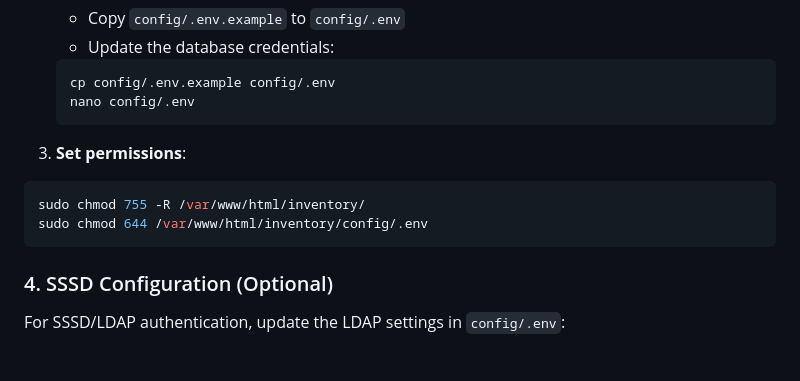
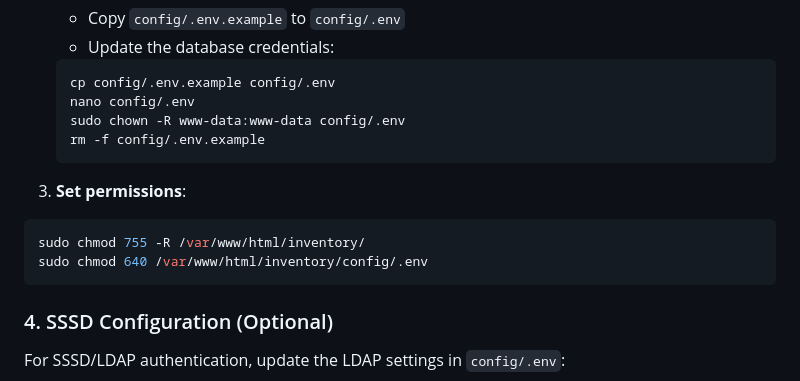
Before and after one commit to mwilliamsr2019/IT-Inventory, a Markdown page: README.md, the part around the change. Drawn GitHub-style; blank space fills up the shorter version.

````diff
--- a/README.md
+++ b/README.md
@@ -64,12 +64,14 @@ sudo chown -R www-data:www-data /var/www/html/inventory/
    ```bash
    cp config/.env.example config/.env
    nano config/.env
+   sudo chown -R www-data:www-data config/.env
+   rm -f config/.env.example
    ```
 
 3. **Set permissions**:
 ```bash
 sudo chmod 755 -R /var/www/html/inventory/
-sudo chmod 644 /var/www/html/inventory/config/.env
+sudo chmod 640 /var/www/html/inventory/config/.env
 ```
 
 ### 4. SSSD Configuration (Optional)
````
